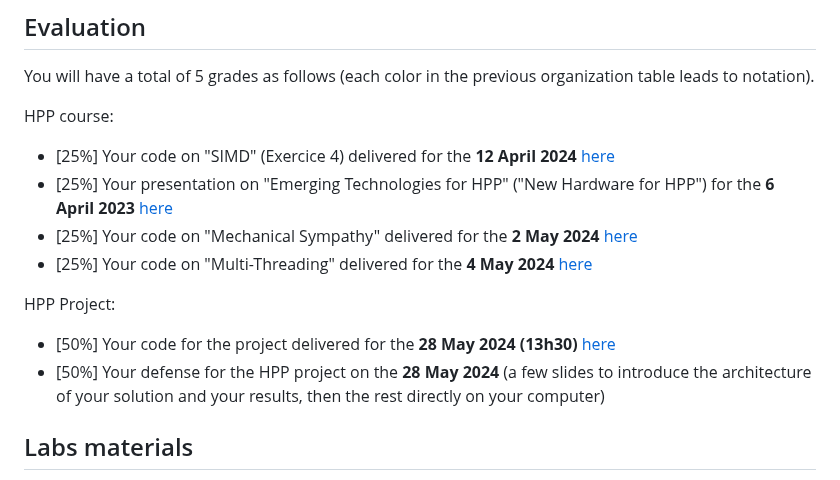
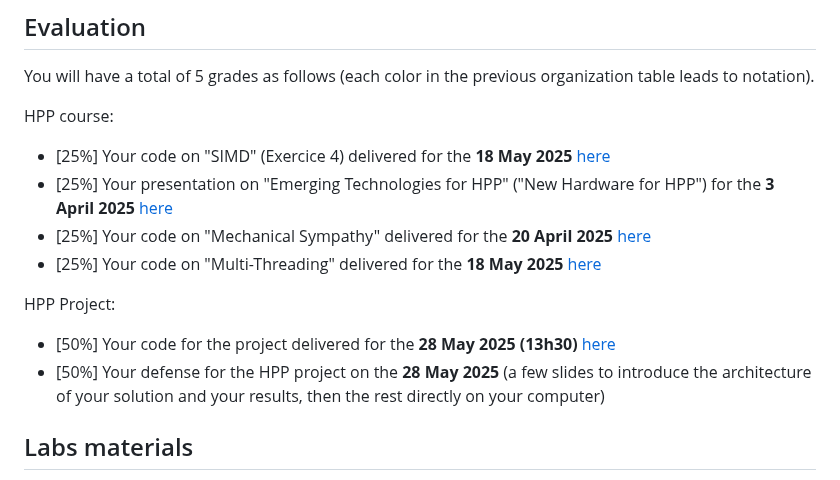
Before and after one commit to telecom-se/hpp, a Markdown page: README.md, the part around the change. Drawn GitHub-style.

```diff
--- a/README.md
+++ b/README.md
@@ -31,14 +31,14 @@ Instructor for this course :
 You will have a total of 5 grades as follows (each color in the previous organization table leads to notation).
 
 HPP course:
-- [25%] Your code on "SIMD" (Exercice 4) delivered for the **12 April 2024** [here](https://mootse.telecom-st-etienne.fr/mod/assign/view.php?id=13598)
-- [25%] Your presentation on "Emerging Technologies for HPP" ("New Hardware for HPP") for the **6 April 2023** [here](https://mootse.telecom-st-etienne.fr/mod/workshop/view.php?id=27349)
-- [25%] Your code on "Mechanical Sympathy" delivered for the **2 May 2024** [here](https://mootse.telecom-st-etienne.fr/mod/assign/view.php?id=13592)
-- [25%] Your code on "Multi-Threading" delivered for the **4 May 2024** [here](https://mootse.telecom-st-etienne.fr/mod/assign/view.php?id=13593)
+- [25%] Your code on "SIMD" (Exercice 4) delivered for the **18 May 2025** [here](https://mootse.telecom-st-etienne.fr/mod/assign/view.php?id=13598)
+- [25%] Your presentation on "Emerging Technologies for HPP" ("New Hardware for HPP") for the **3 April 2025** [here](https://mootse.telecom-st-etienne.fr/mod/workshop/view.php?id=27349)
+- [25%] Your code on "Mechanical Sympathy" delivered for the **20 April 2025** [here](https://mootse.telecom-st-etienne.fr/mod/assign/view.php?id=13592)
+- [25%] Your code on "Multi-Threading" delivered for the **18 May 2025** [here](https://mootse.telecom-st-etienne.fr/mod/assign/view.php?id=13593)
 
 HPP Project:
-- [50%] Your code for the project delivered for the **28 May 2024 (13h30)** [here](https://mootse.telecom-st-etienne.fr/mod/assign/view.php?id=17102)
-- [50%] Your defense for the HPP project on the **28 May 2024** (a few slides to introduce the architecture of your solution and your results, then the rest directly on your computer)
+- [50%] Your code for the project delivered for the **28 May 2025 (13h30)** [here](https://mootse.telecom-st-etienne.fr/mod/assign/view.php?id=17102)
+- [50%] Your defense for the HPP project on the **28 May 2025** (a few slides to introduce the architecture of your solution and your results, then the rest directly on your computer)
 
 
 ## Labs materials
```
